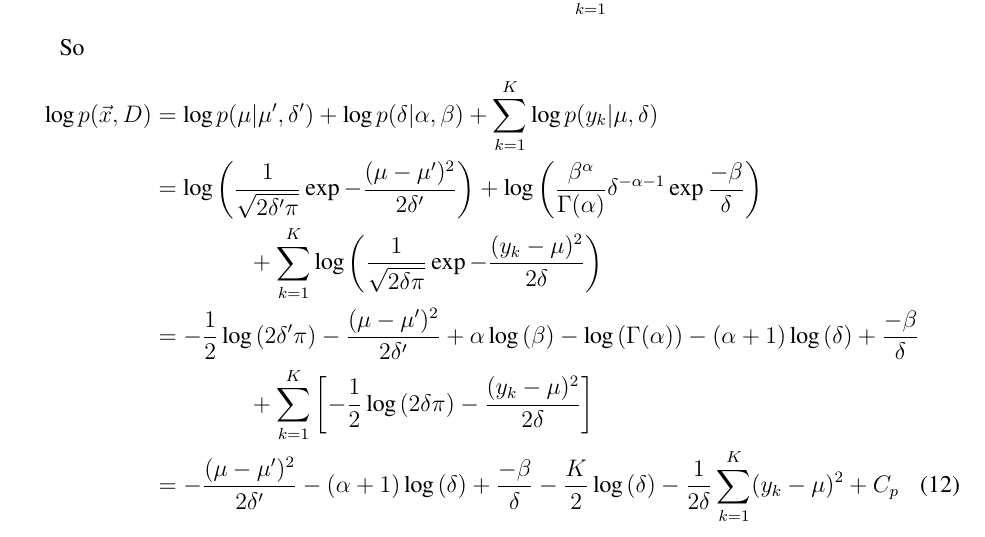
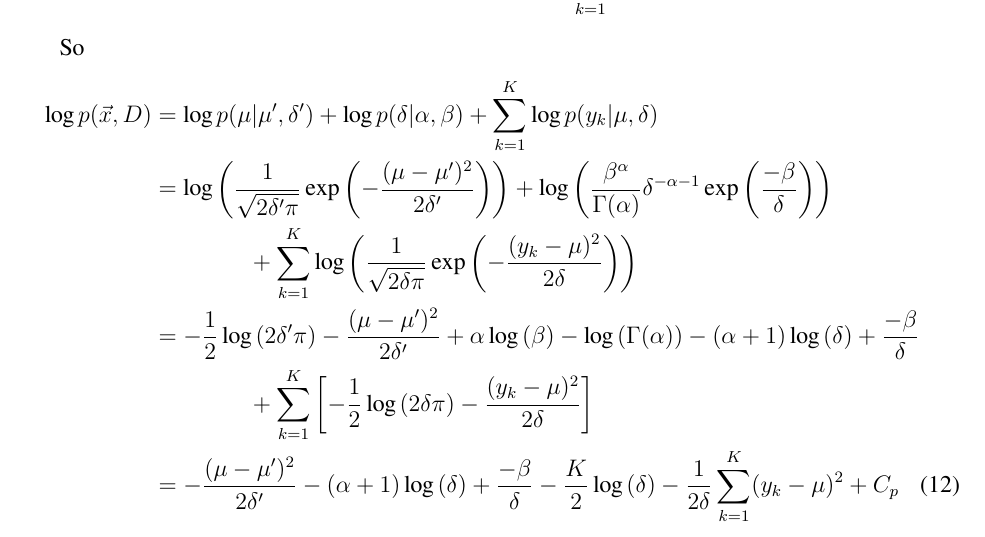
Before and after one commit to kseppi/variationalnotes, a LaTeX document (varfac/varfac.tex): part of page 6 of 11, cut so that both start at the same text. Compiled offline with XeLaTeX; a missing font is replaced by an installed copy or a similar font.

Commit message:
Added parentheses to make exp clearer

```diff
--- a/varfac/varfac.tex
+++ b/varfac/varfac.tex
@@ -398,11 +398,11 @@ So
     \beta)} + \sum_{k=1}^{K}
     \log{p(y_{k}|\mu, \delta)} \nonumber \\
     &=
-    \log{\left(\frac{1}{\sqrt{2\delta'\pi}}\exp{-\frac{(\mu-\mu')^{2}}{2\delta'}}\right)} +
-    \log{\left(\frac{\beta^{\alpha}}{\Gamma(\alpha)}\delta^{-\alpha-1}\exp{\frac{-\beta}{\delta}}\right)}
+    \log{\left(\frac{1}{\sqrt{2\delta'\pi}}\exp{\left(-\frac{(\mu-\mu')^{2}}{2\delta'}\right)}\right)} +
+    \log{\left(\frac{\beta^{\alpha}}{\Gamma(\alpha)}\delta^{-\alpha-1}\exp{\left(\frac{-\beta}{\delta}\right)}\right)}
     \nonumber \\
     &\quad\quad\quad\quad+ \sum_{k=1}^{K}
-    \log{\left(\frac{1}{\sqrt{2\delta\pi}}\exp{-\frac{(y_{k}-\mu)^{2}}{2\delta}}\right)}
+    \log{\left(\frac{1}{\sqrt{2\delta\pi}}\exp{\left(-\frac{(y_{k}-\mu)^{2}}{2\delta}\right)}\right)}
     \nonumber \\
     &= -\frac{1}{2} \log{(2\delta'\pi)} - \frac{(\mu - \mu')^{2}}{2\delta'} +
     \alpha \log{(\beta)} - \log{(\Gamma(\alpha))} - (\alpha + 1) \log{(\delta)}
```
